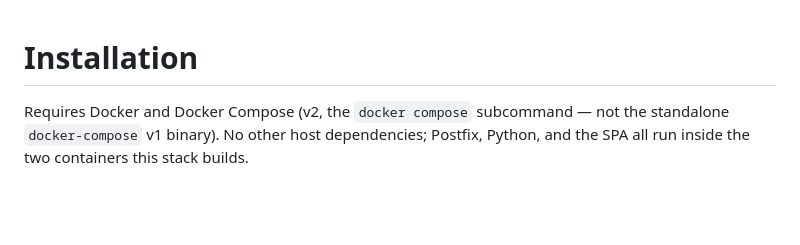
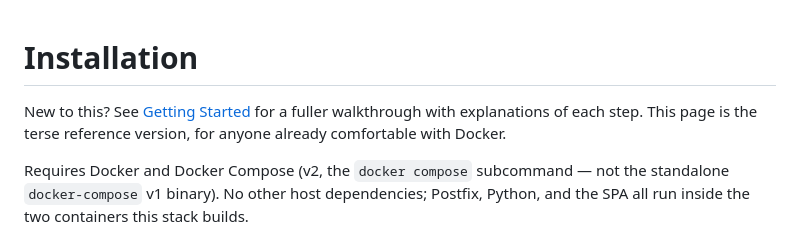
Before and after one commit to Heinekamp/SMTP-Credential-Broker, a Markdown page: docs/installation.md, the part around the change. GitHub-like rendering; blank space fills up the shorter version.

```diff
--- a/docs/installation.md
+++ b/docs/installation.md
@@ -1,4 +1,8 @@
 # Installation
+
+New to this? See [Getting Started](getting-started.md) for a fuller
+walkthrough with explanations of each step. This page is the terse
+reference version, for anyone already comfortable with Docker.
 
 Requires Docker and Docker Compose (v2, the `docker compose` subcommand —
 not the standalone `docker-compose` v1 binary). No other host dependencies;
```
Also changed, not shown: README.md (+5 -0 lines), docs/getting-started.md (added, +407 -0 lines).
